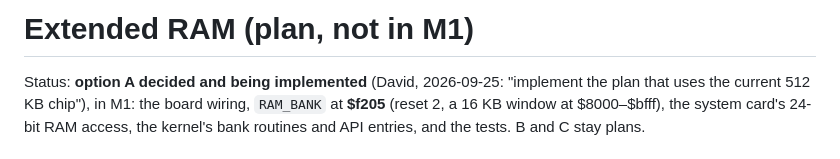
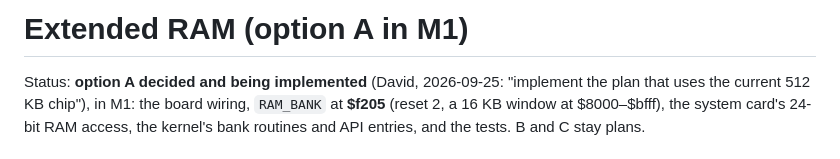
Before and after one commit to depletionmode/cupc8, a Markdown page: doc/proposals/extended-ram.md, the part around the change. Rendered like a GitHub page.

Commit message:
extended-ram.md: title matches the decision
Co-Authored-By: Claude Opus 5.5 <noreply@anthropic.com>

```diff
--- a/doc/proposals/extended-ram.md
+++ b/doc/proposals/extended-ram.md
@@ -1,4 +1,4 @@
-# Extended RAM (plan, not in M1)
+# Extended RAM (option A in M1)
 
 Status: **option A decided and being implemented** (David, 2026-09-25:
 "implement the plan that uses the current 512 KB chip"), in M1: the board
```
